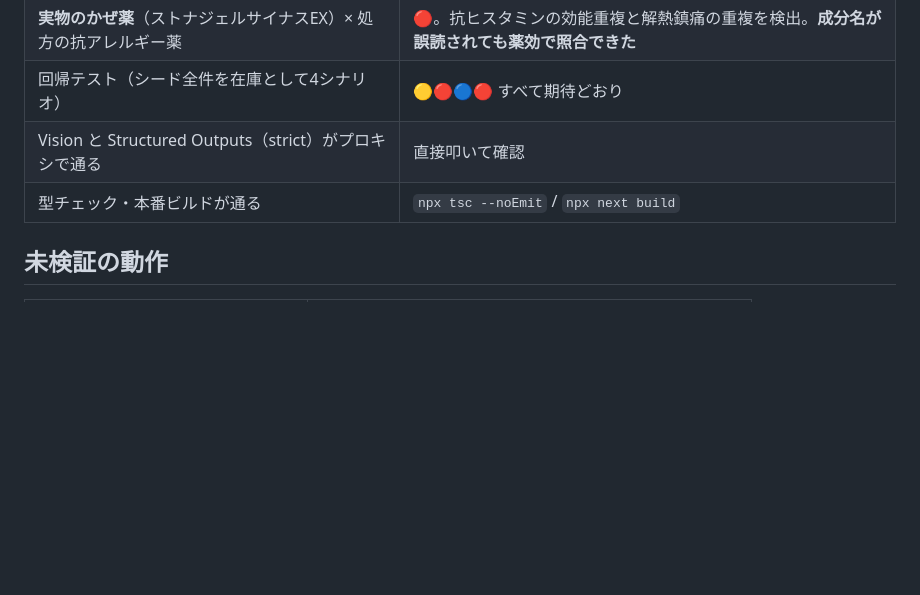
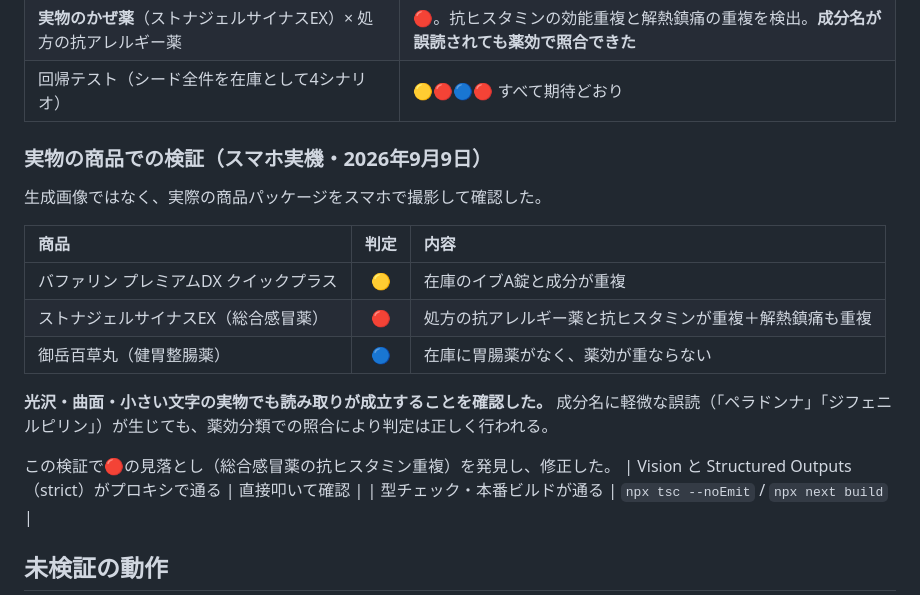
Before and after one commit to John-Frusciante/overlai, a Markdown page: docs/STATUS.md, the part around the change. Drawn GitHub-style; blank space fills up the shorter version.

```diff
--- a/docs/STATUS.md
+++ b/docs/STATUS.md
@@ -126,6 +126,21 @@ AZURE_PROXY_KEY    → Azure OpenAI プロキシ (gpt-5.1)  ← 現在これ
 | 🔵判定：ワックス落とし用シャンプー × 手持ちのシャンプー（7.7秒） | 成分が一部重複しても用途が違えば blue と判定した |
 | **実物のかぜ薬**（ストナジェルサイナスEX）× 処方の抗アレルギー薬 | 🔴。抗ヒスタミンの効能重複と解熱鎮痛の重複を検出。**成分名が誤読されても薬効で照合できた** |
 | 回帰テスト（シード全件を在庫として4シナリオ） | 🟡🔴🔵🔴 すべて期待どおり |
+
+### 実物の商品での検証（スマホ実機・2026年9月9日）
+
+生成画像ではなく、実際の商品パッケージをスマホで撮影して確認した。
+
+| 商品 | 判定 | 内容 |
+| :--- | :---: | :--- |
+| バファリン プレミアムDX クイックプラス | 🟡 | 在庫のイブA錠と成分が重複 |
+| ストナジェルサイナスEX（総合感冒薬） | 🔴 | 処方の抗アレルギー薬と抗ヒスタミンが重複＋解熱鎮痛も重複 |
+| 御岳百草丸（健胃整腸薬） | 🔵 | 在庫に胃腸薬がなく、薬効が重ならない |
+
+**光沢・曲面・小さい文字の実物でも読み取りが成立することを確認した。**
+成分名に軽微な誤読（「ペラドンナ」「ジフェニルピリン」）が生じても、薬効分類での照合により判定は正しく行われる。
+
+この検証で🔴の見落とし（総合感冒薬の抗ヒスタミン重複）を発見し、修正した。
 | Vision と Structured Outputs（strict）がプロキシで通る | 直接叩いて確認 |
 | 型チェック・本番ビルドが通る | `npx tsc --noEmit` / `npx next build` |
 
```
Also changed, not shown: docs/TESTING.md (+10 -2 lines).
